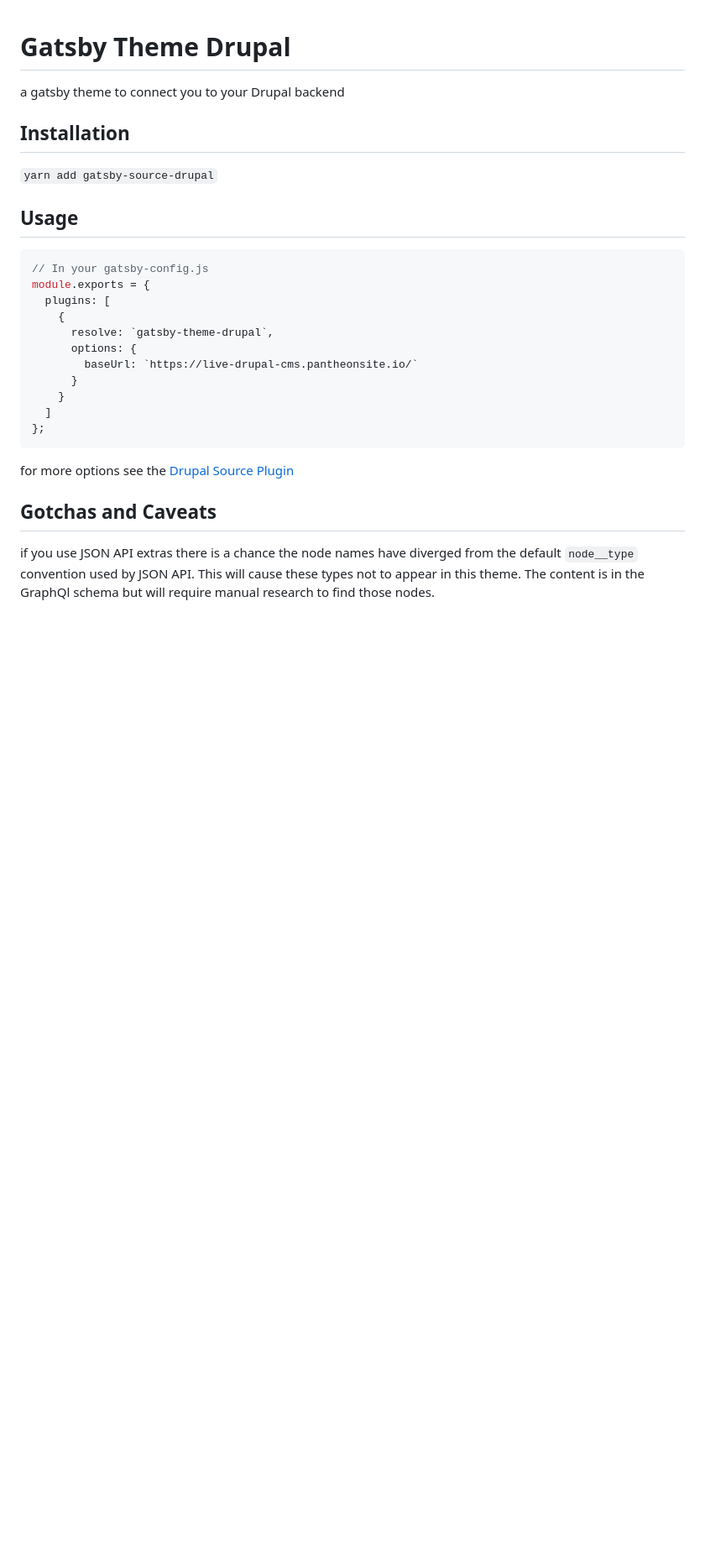
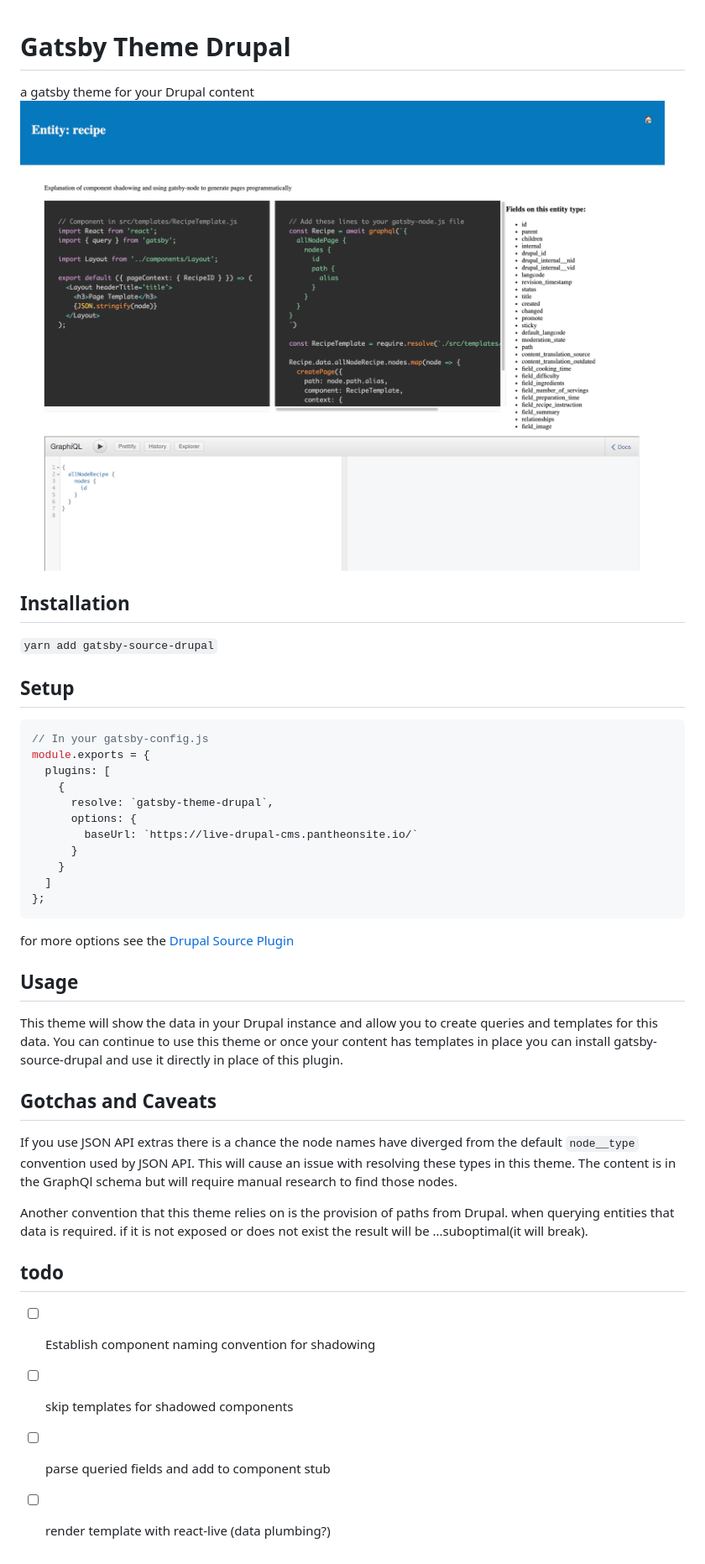
Before and after one commit to thirdandgrove/gatsby-theme-drupal, a Markdown page: gatsby-theme-drupal/README.md, the part around the change. Shown: that part at 84% size. GitHub-like rendering; pictures changed too: readme-preview.png; blank space fills up the shorter version.

````diff
--- a/gatsby-theme-drupal/README.md
+++ b/gatsby-theme-drupal/README.md
@@ -1,12 +1,13 @@
 # Gatsby Theme Drupal
 
-a gatsby theme to connect you to your Drupal backend
+a gatsby theme for your Drupal content
+![](https://github.com/thirdandgrove/gatsby-theme-drupal/blob/master/readme-preview.png)
 
 ## Installation
 
 `yarn add gatsby-source-drupal`
 
-## Usage
+## Setup
 
 ```javascript
 // In your gatsby-config.js
@@ -24,6 +25,19 @@ module.exports = {
 
 for more options see the [Drupal Source Plugin](https://github.com/gatsbyjs/gatsby/tree/master/packages/gatsby-source-drupal)
 
+## Usage
+
+This theme will show the data in your Drupal instance and allow you to create queries and templates for this data. You can continue to use this theme or once your content has templates in place you can install gatsby-source-drupal and use it directly in place of this plugin.
+
 ## Gotchas and Caveats
 
-if you use JSON API extras there is a chance the node names have diverged from the default `node__type` convention used by JSON API. This will cause these types not to appear in this theme. The content is in the GraphQl schema but will require manual research to find those nodes.
+If you use JSON API extras there is a chance the node names have diverged from the default `node__type` convention used by JSON API. This will cause an issue with resolving these types in this theme. The content is in the GraphQl schema but will require manual research to find those nodes.
+
+Another convention that this theme relies on is the provision of paths from Drupal. when querying entities that data is required. if it is not exposed or does not exist the result will be ...suboptimal(it will break).
+
+## todo
+
+- [ ] Establish component naming convention for shadowing
+- [ ] skip templates for shadowed components
+- [ ] parse queried fields and add to component stub
+- [ ] render template with react-live (data plumbing?)
````
Also changed, not shown: 3 other files.
